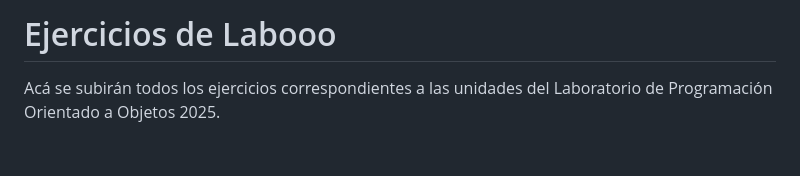
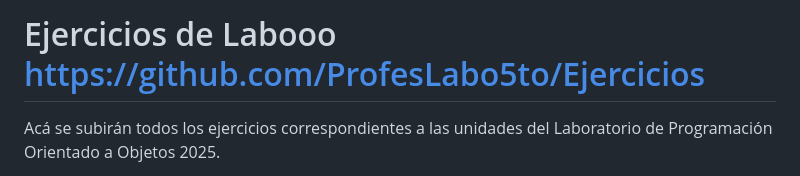
Before and after one commit to fmicelii/Labo2025_Miceli_Tabuada, a Markdown page: README.md, the part around the change. GitHub-like rendering; blank space fills up the shorter version.

```diff
--- a/README.md
+++ b/README.md
@@ -1,6 +1,6 @@
 
 
-# Ejercicios de Labooo
+# Ejercicios de Labooo https://github.com/ProfesLabo5to/Ejercicios
 Acá se subirán todos los ejercicios correspondientes a las unidades del Laboratorio de Programación Orientado a Objetos 2025.
 
 <details markdown="block">
```
